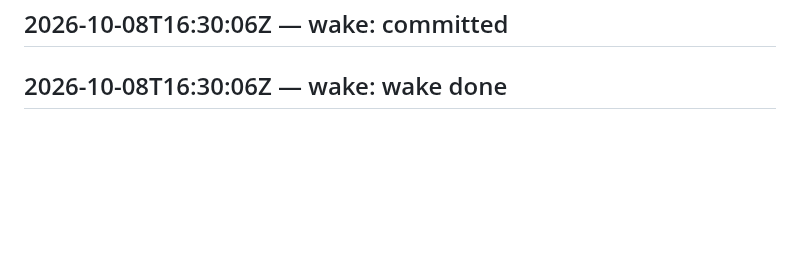
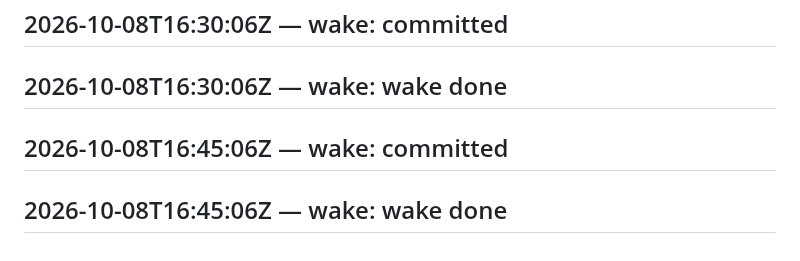
Before and after one commit to SuperInstance/self-assembly, a Markdown page: LEDGER.md, the part around the change. Drawn GitHub-style; blank space fills up the shorter version.

Commit message:
wake 2026-10-08T17:00:06Z

```diff
--- a/LEDGER.md
+++ b/LEDGER.md
@@ -580,3 +580,5 @@ judge transport failed
 ## 2026-10-08T16:15:06Z — wake: wake done
 ## 2026-10-08T16:30:06Z — wake: committed
 ## 2026-10-08T16:30:06Z — wake: wake done
+## 2026-10-08T16:45:06Z — wake: committed
+## 2026-10-08T16:45:06Z — wake: wake done
```
